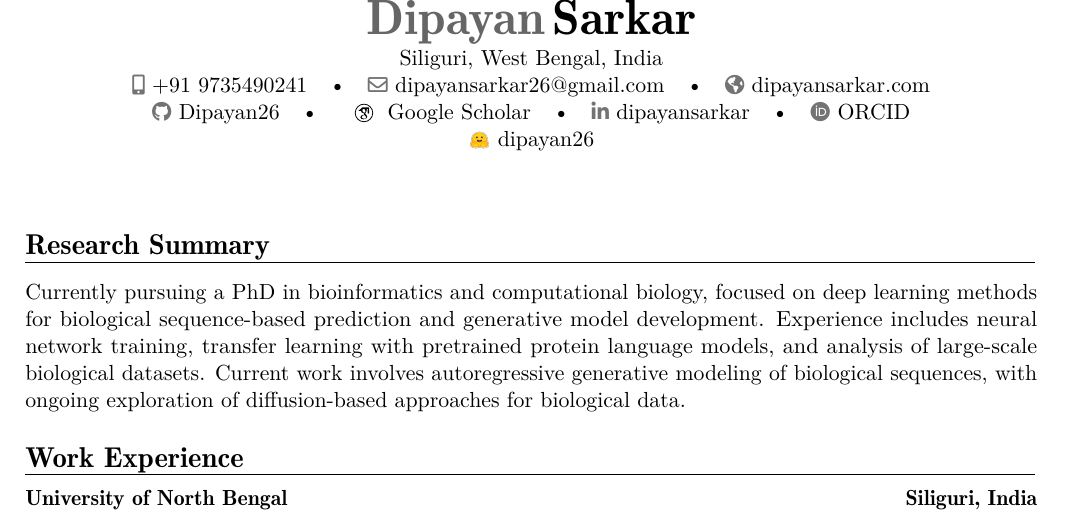
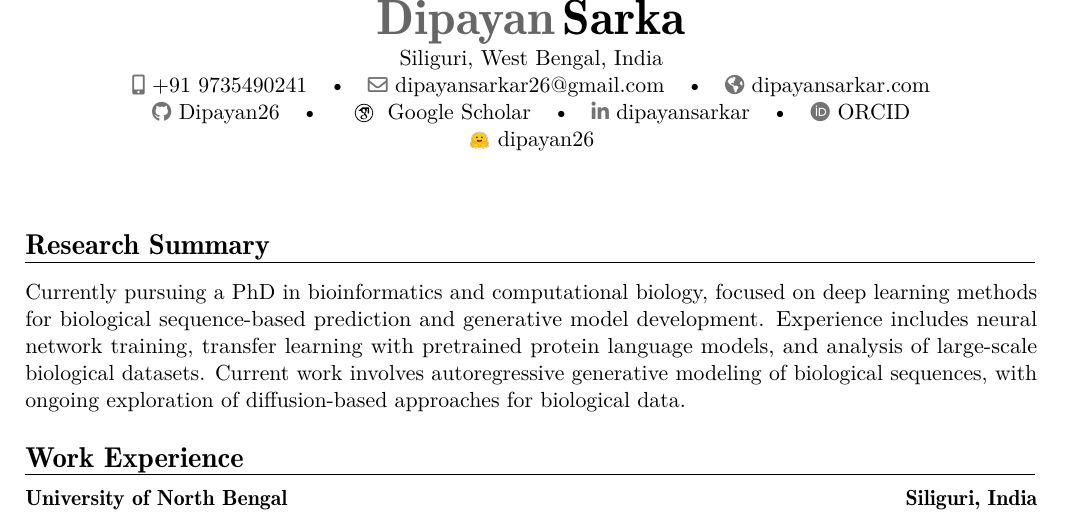
Before and after one commit to Dipayan26/CV_DPN, a LaTeX CV (CV_DPN.tex): part of page 1 of 2, cut so that both start at the same text. Compiled offline with pdfLaTeX.

Commit message:
Fix typo in name from 'Sarkar' to 'Sarka'

```diff
--- a/CV_DPN.tex
+++ b/CV_DPN.tex
@@ -29,7 +29,7 @@
 % \usepackage[scale=0.60]{geometry}
 
 % Personal inf
-\name{Dipayan}{Sarkar}
+\name{Dipayan}{Sarka}
 \address{Siliguri, West Bengal, India}{}{}
 \phone[mobile]{+91 9735490241}
 \email{dipayansarkar26@gmail.com}
```
